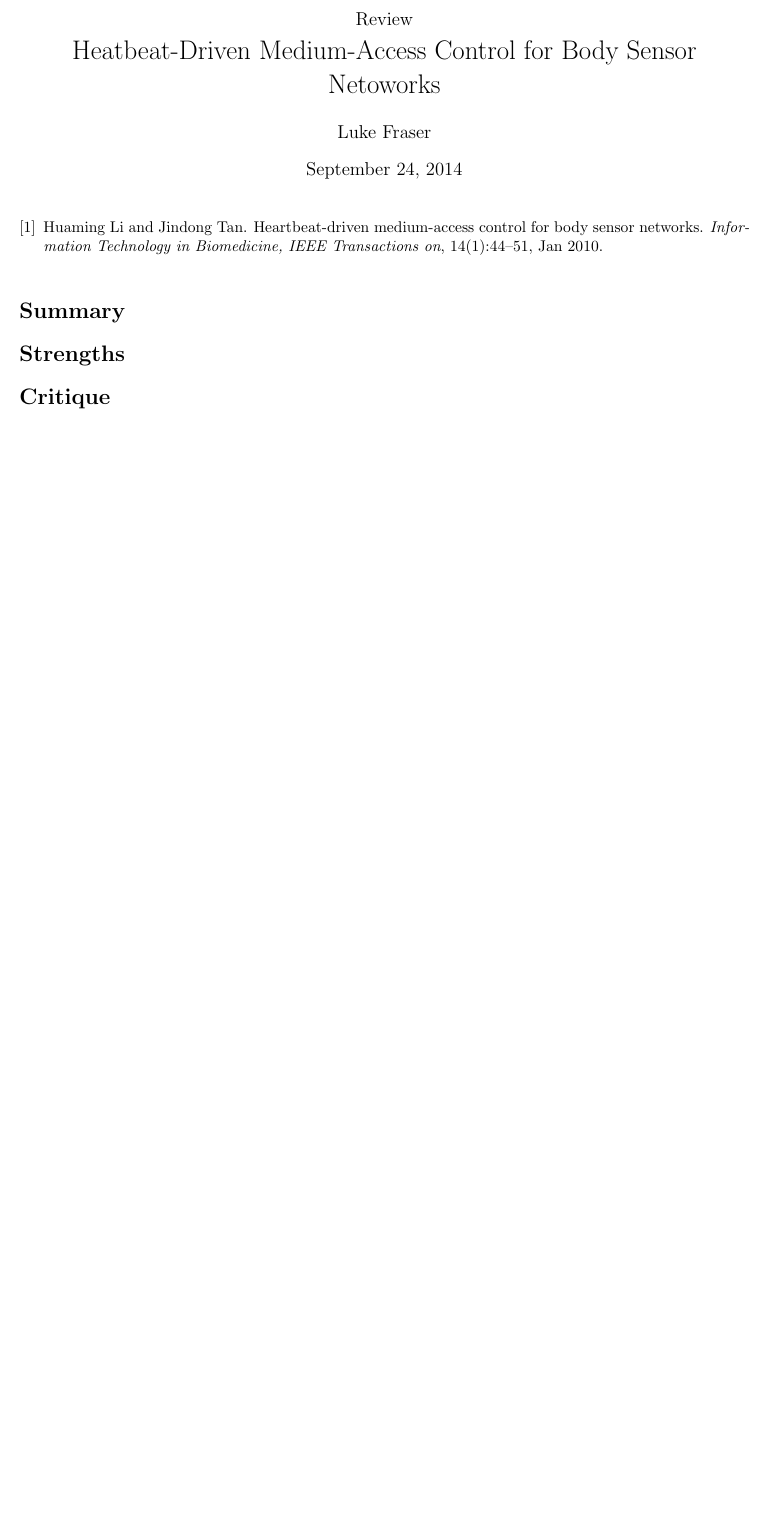
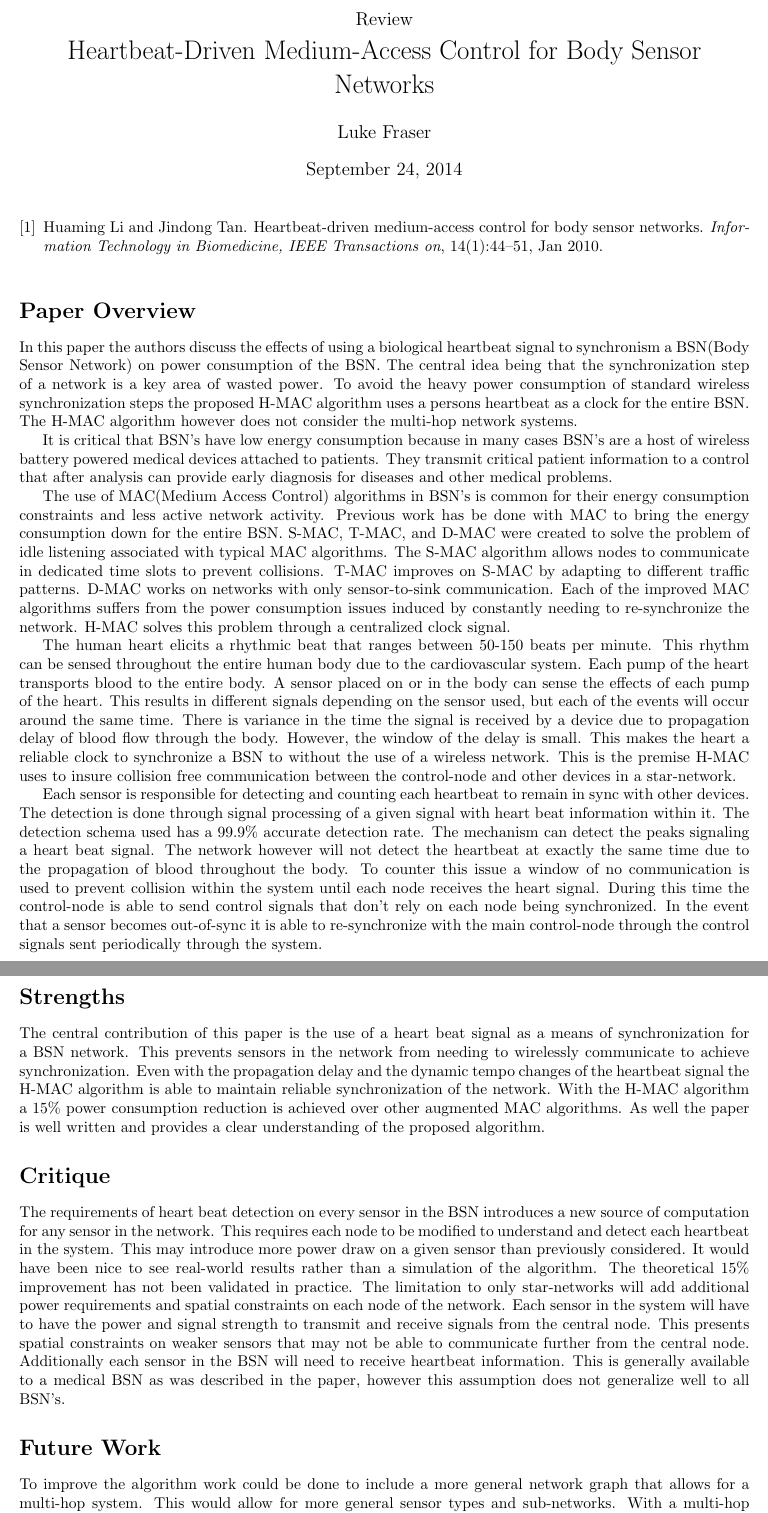
Before and after one commit to lukefrasera/cs791MSN, a LaTeX document (paperreview/wk01/HeatBeat-Driven Medium-Access/HeartbeatDriven.tex): part of the page before the commit and two parts of pages 1 and 2 of 2 after it, the two joined at a grey line, cut so that both start at the same text, the shorter picture padded with empty space. Compiled offline with pdfLaTeX.

Commit message:
draft complete: spelling corrections made. todo: decide ona multicoluimn system

```diff
--- a/paperreview/wk01/HeatBeat-Driven Medium-Access/HeartbeatDriven.tex
+++ b/paperreview/wk01/HeatBeat-Driven Medium-Access/HeartbeatDriven.tex
@@ -1,10 +1,11 @@
+%\documentclass[twocolumn]{article}
 \documentclass{article}
 \usepackage{hyperref}
 \usepackage{natbib}
 \usepackage[right=1in,top=1in,left=1in,bottom=1in]{geometry}
 
 \begin{document}
-\title{{\large Review} \\ Heatbeat-Driven Medium-Access Control  for Body Sensor Netoworks}
+\title{{\large Review} \\ Heartbeat-Driven Medium-Access Control for Body Sensor Networks}
 \author{Luke Fraser}
 \date{\today}
 \maketitle
@@ -17,18 +18,29 @@
 \endgroup
 
 % /////////////////////////////////////////////////////////////////////////////////////////////
-\section*{Summary}
+\section*{Paper Overview}
 % WRITE SUMMARY SECTION HERE //////////////////////////////////////////////////////////////////
+In this paper the authors discuss the effects of using a biological heartbeat signal to synchronism a BSN(Body Sensor Network) on power consumption of the BSN. The central idea being that the synchronization step of a network is a key area of wasted power. To avoid the heavy power consumption of standard wireless synchronization steps the proposed H-MAC algorithm uses a persons heartbeat as a clock for the entire BSN. The H-MAC algorithm however does not consider the multi-hop network systems.
+
+It is critical that BSN's have low energy consumption because in many cases BSN's are a host of wireless battery powered medical devices attached to patients. They transmit critical patient information to a control that after analysis can provide early diagnosis for diseases and other medical problems.
+
+The use of MAC(Medium Access Control) algorithms in BSN's is common for their energy consumption constraints and less active network activity. Previous work has be done with MAC to bring the energy consumption down for the entire BSN. S-MAC, T-MAC, and D-MAC were created to solve the problem of idle listening associated with typical MAC algorithms. The S-MAC algorithm allows nodes to communicate in dedicated time slots to prevent collisions. T-MAC improves on S-MAC by adapting to different traffic patterns. D-MAC works on networks with only sensor-to-sink communication. Each of the improved MAC algorithms suffers from the power consumption issues induced by constantly needing to re-synchronize the network. H-MAC solves this problem through a centralized clock signal.
+
+The human heart elicits a rhythmic beat that ranges between 50-150 beats per minute. This rhythm can be sensed throughout the entire human body due to the cardiovascular system. Each pump of the heart transports blood to the entire body. A sensor placed on or in the body can sense the effects of each pump of the heart. This results in different signals depending on the sensor used, but each of the events will occur around the same time. There is variance in the time the signal is received by a device due to propagation delay of blood flow through the body. However, the window of the delay is small. This makes the heart a reliable clock to synchronize a BSN to without the use of a wireless network. This is the premise H-MAC uses to insure collision free communication between the control-node and other devices in a star-network.
+
+Each sensor is responsible for detecting and counting each heartbeat to remain in sync with other devices. The detection is done through signal processing of a given signal with heart beat information within it. The detection schema used has a 99.9\% accurate detection rate. The mechanism can detect the peaks signaling a heart beat signal. The network however will not detect the heartbeat at exactly the same time due to the propagation of blood throughout the body. To counter this issue a window of no communication is used to prevent collision within the system until each node receives the heart signal. During this time the control-node is able to send control signals that don't rely on each node being synchronized. In the event that a sensor becomes out-of-sync it is able to re-synchronize with the main control-node through the control signals sent periodically through the system.
 
 % /////////////////////////////////////////////////////////////////////////////////////////////
 \section*{Strengths}
 % DISCUSS THE STRENGTHS OF THE PAPER //////////////////////////////////////////////////////////
-
+The central contribution of this paper is the use of a heart beat signal as a means of synchronization for a BSN network. This prevents sensors in the network from needing to wirelessly communicate to achieve synchronization. Even with the propagation delay and the dynamic tempo changes of the heartbeat signal the H-MAC algorithm is able to maintain reliable synchronization of the network. With the H-MAC algorithm a 15\% power consumption reduction is achieved over other augmented MAC algorithms. As well the paper is well written and provides a clear understanding of the proposed algorithm.
 % /////////////////////////////////////////////////////////////////////////////////////////////
 \section*{Critique}
 % DISCUSS THE CRITIQUE OF THE PAPER ///////////////////////////////////////////////////////////
-
+The requirements of heart beat detection on every sensor in the BSN introduces a new source of computation for any sensor in the network. This requires each node to be modified to understand and detect each heartbeat in the system. This may introduce more power draw on a given sensor than previously considered. It would have been nice to see real-world results rather than a simulation of the algorithm. The theoretical 15\% improvement has not been validated in practice. The limitation to only star-networks will add additional power requirements and spatial constraints on each node of the network. Each sensor in the system will have to have the power and signal strength to transmit and receive signals from the central node. This presents spatial constraints on weaker sensors that may not be able to communicate further from the central node. Additionally each sensor in the BSN will need to receive heartbeat information. This is generally available to a medical BSN as was described in the paper, however this assumption does not generalize well to all BSN's.
 % /////////////////////////////////////////////////////////////////////////////////////////////
+\section*{Future Work}
+To improve the algorithm work could be done to include a more general network graph that allows for a multi-hop system. This would allow for more general sensor types and sub-networks. With a multi-hop system potentially non-heartbeat detecting sensor could be added to the network and be synchronized by a subnet controller rather than the main control-node. This would prevent every system from needing to be able to detect each heartbeat as well as remove spatial and sensory constraints introduced by H-MAC.
 \cite{5229313}
 
 \end{document}
```
